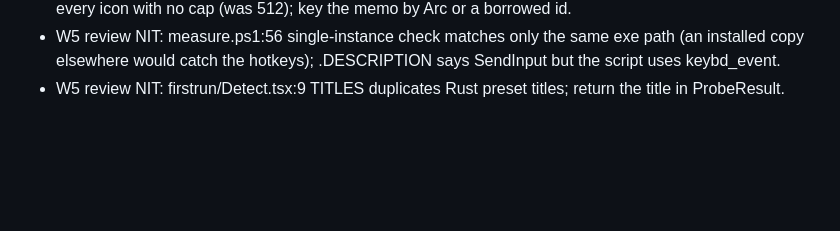
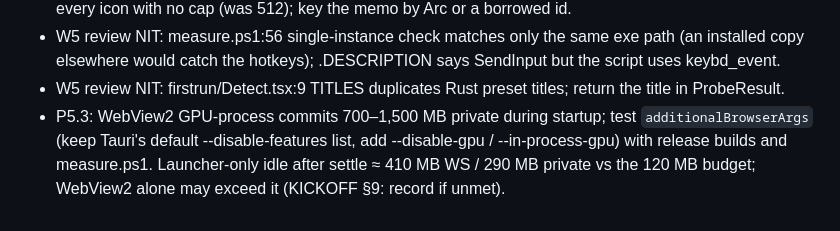
Before and after one commit to akshit-bansal11/flick-root, a Markdown page: docs/followups.md, the part around the change. Rendered like a GitHub page; blank space fills up the shorter version.

Commit message:
hide/ docs: WebView2 memory followup
Co-Authored-By: Claude Opus 5.5 <noreply@anthropic.com>

```diff
--- a/docs/followups.md
+++ b/docs/followups.md
@@ -53,3 +53,4 @@ Reviewer NITs, deferred on purpose. Each line: source, location, note.
 - W5 review NIT: icons.rs:385 data_url clones entry.id per row on the keystroke path, and warm() memoises every icon with no cap (was 512); key the memo by Arc<str> or a borrowed id.
 - W5 review NIT: measure.ps1:56 single-instance check matches only the same exe path (an installed copy elsewhere would catch the hotkeys); .DESCRIPTION says SendInput but the script uses keybd_event.
 - W5 review NIT: firstrun/Detect.tsx:9 TITLES duplicates Rust preset titles; return the title in ProbeResult.
+- P5.3: WebView2 GPU-process commits 700–1,500 MB private during startup; test `additionalBrowserArgs` (keep Tauri's default --disable-features list, add --disable-gpu / --in-process-gpu) with release builds and measure.ps1. Launcher-only idle after settle ≈ 410 MB WS / 290 MB private vs the 120 MB budget; WebView2 alone may exceed it (KICKOFF §9: record if unmet).
```
